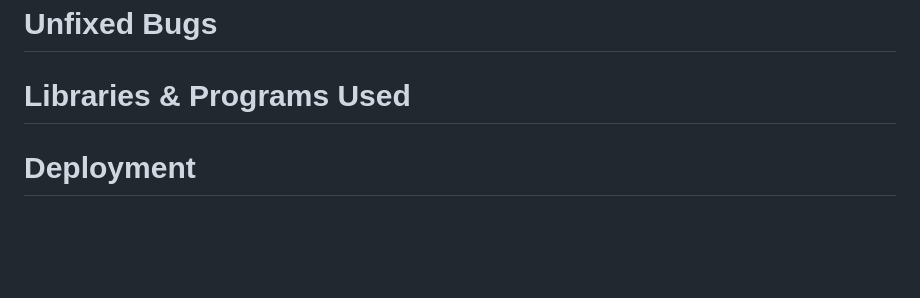
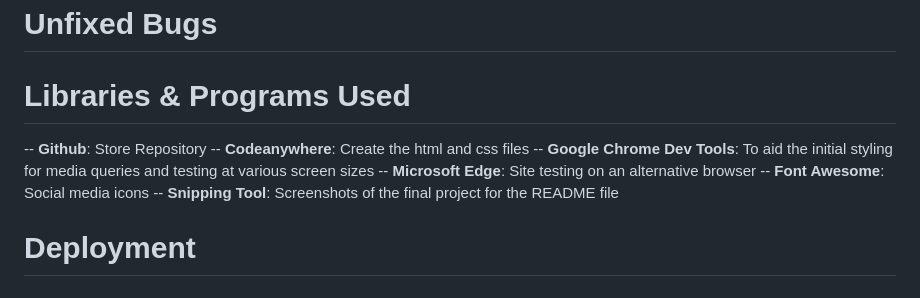
Before and after one commit to Sugandhi13/amritsar-tourism, a Markdown page: README.md, the part around the change. GitHub-like rendering; blank space fills up the shorter version.

Commit message:
Update README.md
Add Libraries & Programs Used section

```diff
--- a/README.md
+++ b/README.md
@@ -92,6 +92,14 @@ The Confirmation page has been created to Congratulate the use to reach us for f
 # Validator Testing
 # Unfixed Bugs
 # Libraries & Programs Used
+
+-- **Github**: Store Repository
+-- **Codeanywhere**: Create the html and css files
+-- **Google Chrome Dev Tools**: To aid the initial styling for media queries and testing at various screen sizes
+-- **Microsoft Edge**: Site testing on an alternative browser
+-- **Font Awesome**: Social media icons
+-- **Snipping Tool**: Screenshots of the final project for the README file
+
 # Deployment
 # Credits
 # Content
```
